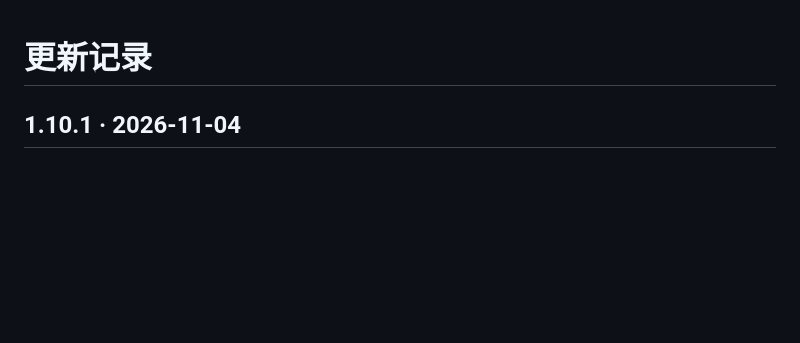
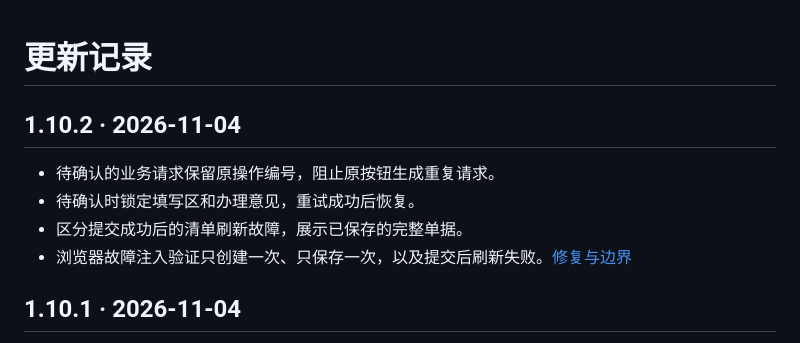
Before and after one commit to hanxiaochi/FlowLens, a Markdown page: CHANGELOG.md, the part around the change. Rendered like a GitHub page; blank space fills up the shorter version.

```diff
--- a/CHANGELOG.md
+++ b/CHANGELOG.md
@@ -1,4 +1,11 @@
 # 更新记录
+
+## 1.10.2 · 2026-11-04
+
+- 待确认的业务请求保留原操作编号，阻止原按钮生成重复请求。
+- 待确认时锁定填写区和办理意见，重试成功后恢复。
+- 区分提交成功后的清单刷新故障，展示已保存的完整单据。
+- 浏览器故障注入验证只创建一次、只保存一次，以及提交后刷新失败。[修复与边界](docs/release-1.10.2.md)
 
 ## 1.10.1 · 2026-11-04
 
```
Also changed, not shown: README.en.md (+3 -1 lines), README.md (+3 -1 lines), docs/release-1.10.2.md (added, +25 -0 lines), docs/images/command-retry-1.10.2.png (added).
